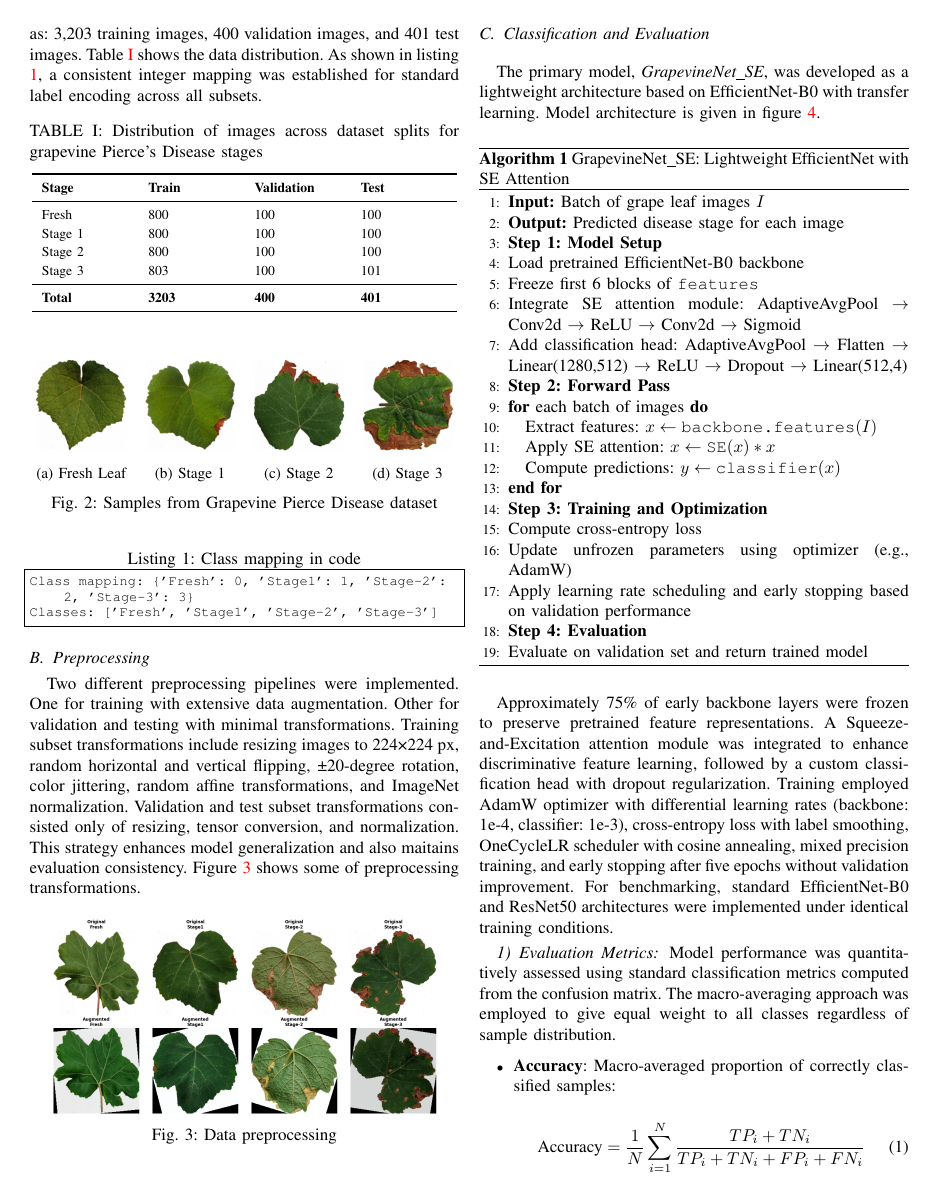
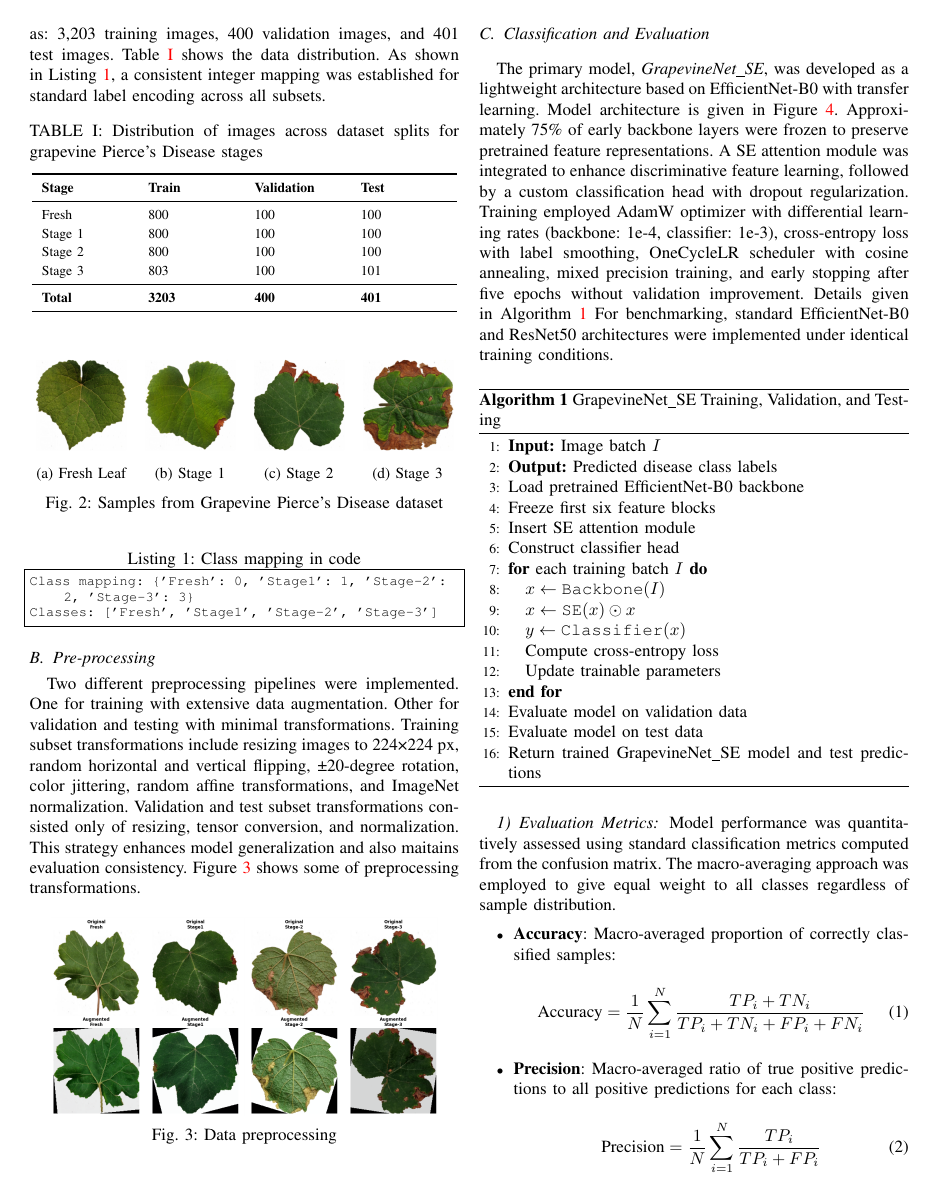
Before and after one commit to sehrish-noreen/GrapevineNet_SE_Paper, a LaTeX paper (IEEE_Conference_Paper/conference_101719.tex): page 3 of 6. Compiled offline with pdfLaTeX; a missing font is replaced by an installed copy or a similar font; a LaTeX package or settings file that is missing is left out.

Commit message:
updated data description and preprocessing

```diff
--- a/IEEE_Conference_Paper/conference_101719.tex
+++ b/IEEE_Conference_Paper/conference_101719.tex
@@ -115,6 +115,6 @@ This study implements a modified EfficientNetB0 \ac{dl} model for detecting and
 
 \subsection{Data Description}
-The dataset consists of labeled images of grapevine leaves organized into four classes. Each class representing progressive stage of Pierce's Disease. The classification includes Fresh leaves, Stage 1 having early infection, Stage 2 with moderate progression, and Stage 3 is advanced infection in leaves. Figure \ref{fig:datasamples} shows data samples from training subset. Images were sourced from the ``PierceDisease: Xylella fastidiosa affected Grape Leaves comprehensive image dataset'' \cite{Islam2025PierceDisease} dataset, which provides four progression stages of Pierce's Disease. We split dataset into Train, Test and Validaton subsets. The dataset contains 4,004 images in total. These images were distributed as: 3,203 training images, 400 validation images, and 401 test images. Table \ref{tab:data_distribution} shows the data distribution. As shown in listing \ref{lst:classmapping}, a consistent integer mapping was established for standard label encoding across all subsets.
+The dataset consists of labeled images of grapevine leaves organized into four classes. Each class representing progressive stage of Pierce's Disease. The classification includes Fresh leaves, Stage 1 having early infection, Stage 2 with moderate progression, and Stage 3 is advanced infection in leaves. Figure~\ref{fig:datasamples} shows data samples from training subset. Images were sourced from the ``PierceDisease: Xylella fastidiosa affected Grape Leaves comprehensive image dataset'' \cite{Islam2025PierceDisease} dataset, which provides four progression stages of Pierce's Disease. We split dataset into Train, Test and Validaton subsets. The dataset contains 4,004 images in total. These images were distributed as: 3,203 training images, 400 validation images, and 401 test images. Table~\ref{tab:data_distribution} shows the data distribution. As shown in Listing~\ref{lst:classmapping}, a consistent integer mapping was established for standard label encoding across all subsets.
 
 \begin{table}[h!]
     \caption{Distribution of images across dataset splits for grapevine Pierce's Disease stages}
@@ -160,7 +160,7 @@ The dataset consists of labeled images of grapevine leaves organized into four c
 		\caption{Stage 3}
 		\label{fig:stage3}
 	\end{subfigure}
-	\caption{Samples from Grapevine Pierce Disease dataset}
+	\caption{Samples from Grapevine Pierce's Disease dataset}
 	\label{fig:datasamples}
 \end{figure}
 
@@ -172,8 +172,8 @@ Classes: ['Fresh', 'Stage1', 'Stage-2', 'Stage-3']
 \end{lstlisting}
 
 
-\subsection{Preprocessing}
-Two different preprocessing pipelines were implemented. One for training with extensive data augmentation. Other for validation and testing with minimal transformations. Training subset transformations include resizing images to 224×224 px, random horizontal and vertical flipping, ±20-degree rotation, color jittering, random affine transformations, and ImageNet normalization. Validation and test subset transformations consisted only of resizing, tensor conversion, and normalization. This strategy enhances model generalization and also maitains evaluation consistency. Figure \ref{fig:preprocessing} shows some of preprocessing transformations.
+\subsection{Pre-processing}
+Two different preprocessing pipelines were implemented. One for training with extensive data augmentation. Other for validation and testing with minimal transformations. Training subset transformations include resizing images to 224×224 px, random horizontal and vertical flipping, ±20-degree rotation, color jittering, random affine transformations, and ImageNet normalization. Validation and test subset transformations consisted only of resizing, tensor conversion, and normalization. This strategy enhances model generalization and also maitains evaluation consistency. Figure~\ref{fig:preprocessing} shows some of preprocessing transformations.
 \begin{figure}[htbp]
 \centerline{\includegraphics[width=0.9\columnwidth]{images/preprocessing.png}}
 	\caption{Data preprocessing}
@@ -181,7 +181,7 @@ Two different preprocessing pipelines were implemented. One for training with ex
 \end{figure}
 
 \subsection{Classification and Evaluation}
-The primary model, \textit{GrapevineNet\_SE}, was developed as a lightweight architecture based on EfficientNet-B0 with transfer learning. Model architecture is given in figure \ref{fig:model}.
+The primary model, \textit{GrapevineNet\_SE}, was developed as a lightweight architecture based on EfficientNet-B0 with transfer learning. Model architecture is given in Figure~\ref{fig:model}. Approximately 75\% of early backbone layers were frozen to preserve pretrained feature representations. A \ac{se} attention module was integrated to enhance discriminative feature learning, followed by a custom classification head with dropout regularization. Training employed AdamW optimizer with differential learning rates (backbone: 1e-4, classifier: 1e-3), cross-entropy loss with label smoothing, OneCycleLR scheduler with cosine annealing, mixed precision training, and early stopping after five epochs without validation improvement. Details given in Algorithm~\ref{alg:grapevinenet} For benchmarking, standard EfficientNet-B0 and ResNet50 architectures were implemented under identical training conditions.
 
 \begin{figure*}[htbp]
 \centerline{\includegraphics[width=0.9\textwidth]{images/model.png}}
@@ -190,37 +190,32 @@ The primary model, \textit{GrapevineNet\_SE}, was developed as a lightweight arc
 \end{figure*}
 
 \begin{algorithm}
-\caption{GrapevineNet\_SE: Lightweight EfficientNet with SE Attention}
+\caption{GrapevineNet\_SE Training, Validation, and Testing}
 \label{alg:grapevinenet}
 \begin{algorithmic}[1]
-\STATE \textbf{Input:} Batch of grape leaf images $I$
-\STATE \textbf{Output:} Predicted disease stage for each image
+\STATE \textbf{Input:} Image batch $I$
+\STATE \textbf{Output:} Predicted disease class labels
 
-\STATE \textbf{Step 1: Model Setup}
 \STATE Load pretrained EfficientNet-B0 backbone
-\STATE Freeze first 6 blocks of \texttt{features}
-\STATE Integrate SE attention module: AdaptiveAvgPool $\rightarrow$ Conv2d $\rightarrow$ ReLU $\rightarrow$ Conv2d $\rightarrow$ Sigmoid
-\STATE Add classification head: AdaptiveAvgPool $\rightarrow$ Flatten $\rightarrow$ Linear(1280,512) $\rightarrow$ ReLU $\rightarrow$ Dropout $\rightarrow$ Linear(512,4)
+\STATE Freeze first six feature blocks
+\STATE Insert SE attention module
+\STATE Construct classifier head
 
-\STATE \textbf{Step 2: Forward Pass}
-\FOR{each batch of images}
-    \STATE Extract features: $x \gets \texttt{backbone.features}(I)$
-    \STATE Apply SE attention: $x \gets \texttt{SE}(x) * x$
-    \STATE Compute predictions: $y \gets \texttt{classifier}(x)$
+\FOR{each training batch $I$}
+    \STATE $x \gets \texttt{Backbone}(I)$
+    \STATE $x \gets \texttt{SE}(x) \odot x$
+    \STATE $y \gets \texttt{Classifier}(x)$
+    \STATE Compute cross-entropy loss
+    \STATE Update trainable parameters
 \ENDFOR
 
-\STATE \textbf{Step 3: Training and Optimization}
-\STATE Compute cross-entropy loss
-\STATE Update unfrozen parameters using optimizer (e.g., AdamW)
-\STATE Apply learning rate scheduling and early stopping based on validation performance
-
-\STATE \textbf{Step 4: Evaluation}
-\STATE Evaluate on validation set and return trained model
+\STATE Evaluate model on validation data
+\STATE Evaluate model on test data
+\STATE Return trained GrapevineNet\_SE model and test predictions
 \end{algorithmic}
 \end{algorithm}
 
 
-Approximately 75\% of early backbone layers were frozen to preserve pretrained feature representations. A Squeeze-and-Excitation attention module was integrated to enhance discriminative feature learning, followed by a custom classification head with dropout regularization. Training employed AdamW optimizer with differential learning rates (backbone: 1e-4, classifier: 1e-3), cross-entropy loss with label smoothing, OneCycleLR scheduler with cosine annealing, mixed precision training, and early stopping after five epochs without validation improvement. For benchmarking, standard EfficientNet-B0 and ResNet50 architectures were implemented under identical training conditions.
 
 \subsubsection{Evaluation Metrics}
 Model performance was quantitatively assessed using standard classification metrics computed from the confusion matrix. The macro-averaging approach was employed to give equal weight to all classes regardless of sample distribution.
```
Also changed, not shown: IEEE_Conference_Paper/conference_101719.tex (2 more changed lines), 5 other files.
